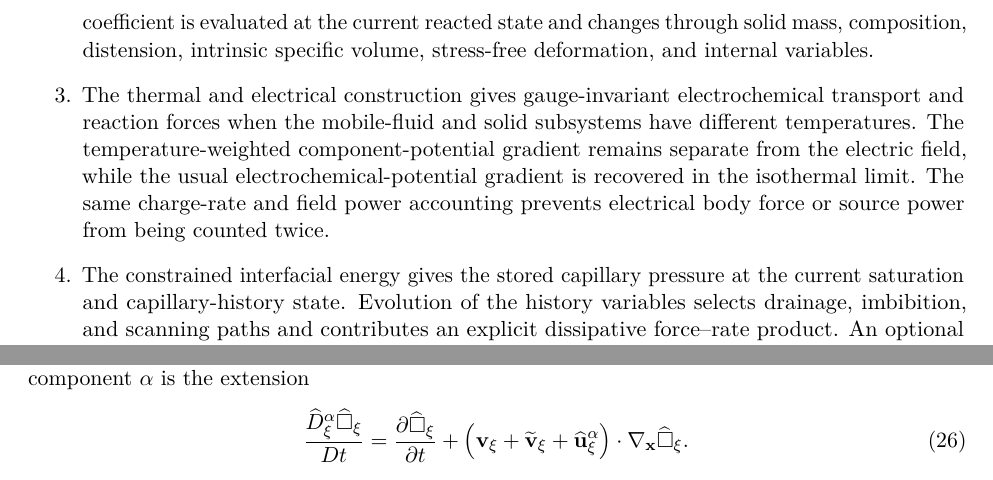
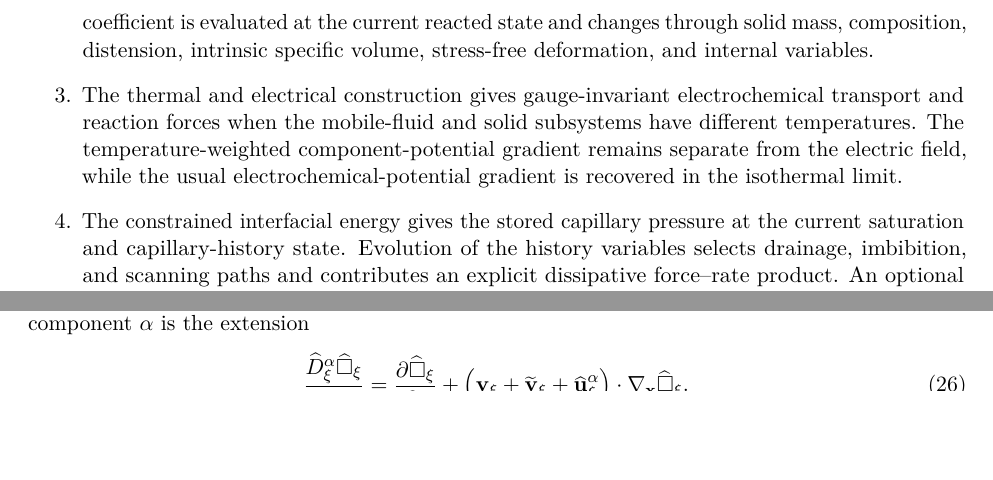
Before and after one commit to johntfoster/Compositional, a LaTeX paper (main.tex, which reads sections/introduction.tex): two parts of pages 3 and 8 of 90 before the commit and two parts of pages 3 and 7 of 90 after it, joined at a grey line, cut so that both start at the same text, the shorter picture padded with empty space. Compiled offline with pdfLaTeX.

Commit message:
Drop the double-counting remark from introduction item 3
The sentence about charge-rate and field-power accounting preventing double
counting is not specific to the gauge-invariant electrochemical contribution
item, so it was removed (the point remains in the internal-consistency
discussion of the conclusions).

```diff
--- a/sections/introduction.tex
+++ b/sections/introduction.tex
@@ -84,9 +84,7 @@ Within that construction, the paper makes seven specific contributions.
 	      solid subsystems have different temperatures.  The
 	      temperature-weighted component-potential gradient remains separate from
 	      the electric field, while the usual electrochemical-potential gradient
-	      is recovered in the isothermal limit.  The same charge-rate and field
-	      power accounting prevents electrical body force or source power from
-	      being counted twice.
+	      is recovered in the isothermal limit.
 
 	\item The constrained interfacial energy gives the stored capillary pressure
 	      at the current saturation and capillary-history state.  Evolution of the
```
